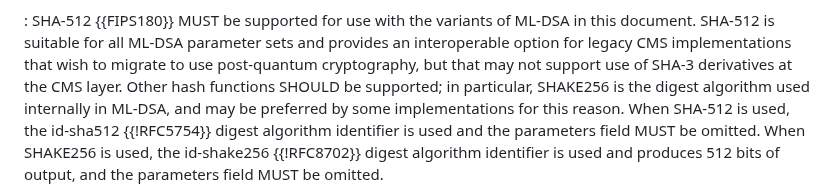
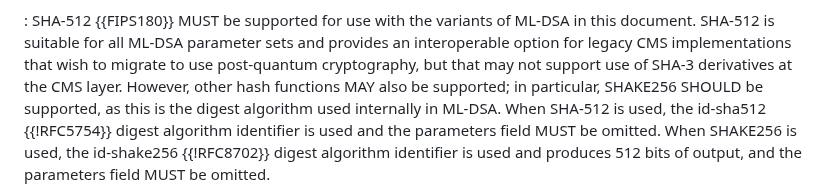
Before and after one commit to lamps-wg/cms-ml-dsa, a Markdown page: draft-ietf-lamps-cms-ml-dsa.md, the part around the change. Drawn GitHub-style.

Commit message:
Revert SHAKE256 + other hash functions MAY/SHOULD

```diff
--- a/draft-ietf-lamps-cms-ml-dsa.md
+++ b/draft-ietf-lamps-cms-ml-dsa.md
@@ -224,7 +224,7 @@ Verifiers MAY reject a signature if the signer's choice of digest algorithm does
 
 : SHA-512 {{FIPS180}} MUST be supported for use with the variants of ML-DSA in this document.
 SHA-512 is suitable for all ML-DSA parameter sets and provides an interoperable option for legacy CMS implementations that wish to migrate to use post-quantum cryptography, but that may not support use of SHA-3 derivatives at the CMS layer.
-Other hash functions SHOULD be supported; in particular, SHAKE256 is the digest algorithm used internally in ML-DSA, and may be preferred by some implementations for this reason.
+However, other hash functions MAY also be supported; in particular, SHAKE256 SHOULD be supported, as this is the digest algorithm used internally in ML-DSA.
 When SHA-512 is used, the id-sha512 {{!RFC5754}} digest algorithm identifier is used and the parameters field MUST be omitted.
 When SHAKE256 is used, the id-shake256 {{!RFC8702}} digest algorithm identifier is used and produces 512 bits of output, and the parameters field MUST be omitted.
 
```
